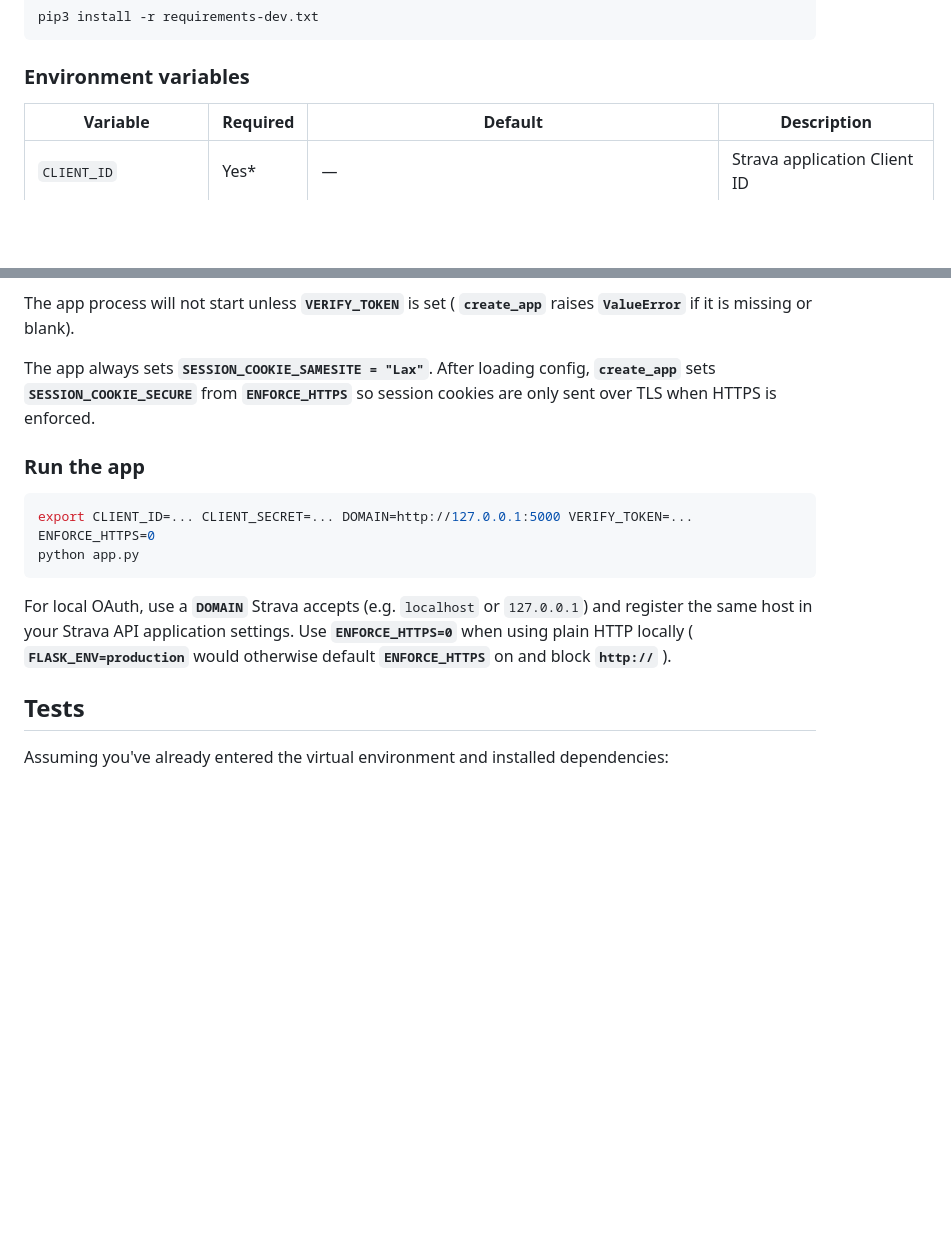
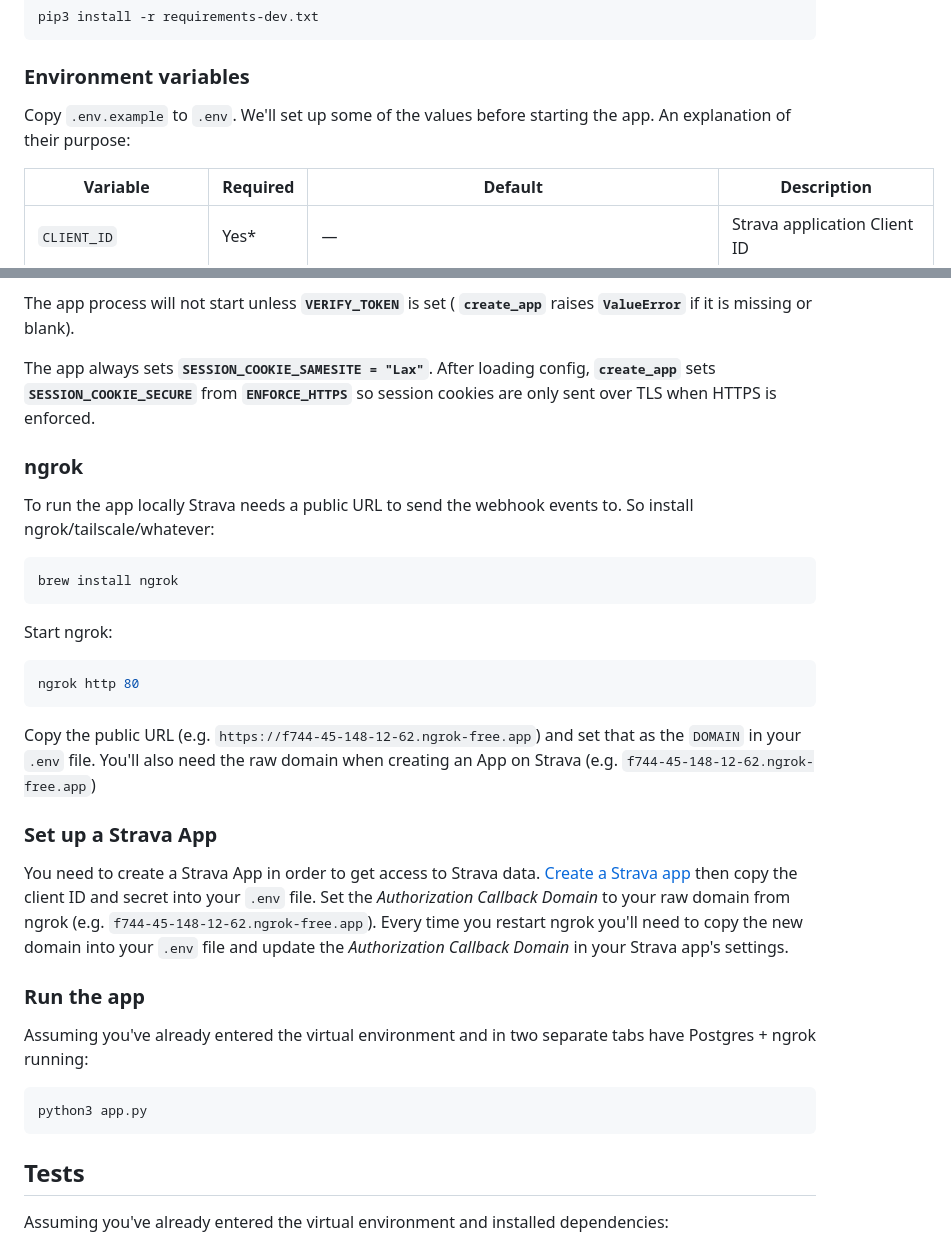
Before and after one commit to kittsville/athletic-elf, a Markdown page: README.md, 2 parts joined by grey strips. GitHub-like rendering; blank space fills up the shorter version.

Commit message:
Improve setup instructions

````diff
--- a/README.md
+++ b/README.md
@@ -53,6 +53,8 @@ pip3 install -r requirements-dev.txt
 
 ### Environment variables
 
+Copy `.env.example` to `.env`. We'll set up some of the values before starting the app. An explanation of their purpose:
+
 | Variable             | Required | Default                                              | Description |
 |----------------------|----------|------------------------------------------------------|-------------|
 | `CLIENT_ID`          | Yes*     | —                                                    | Strava application Client ID |
@@ -74,14 +76,32 @@ The app process will not start unless **`VERIFY_TOKEN`** is set ( **`create_app`
 
 The app always sets **`SESSION_COOKIE_SAMESITE = "Lax"`**. After loading config, **`create_app`** sets **`SESSION_COOKIE_SECURE`** from **`ENFORCE_HTTPS`** so session cookies are only sent over TLS when HTTPS is enforced.
 
+### ngrok
+
+To run the app locally Strava needs a public URL to send the webhook events to. So install ngrok/tailscale/whatever:
+```bash
+brew install ngrok
+```
+
+Start ngrok:
+
+```bash
+ngrok http 80
+```
+
+Copy the public URL (e.g. `https://f744-45-148-12-62.ngrok-free.app`) and set that as the `DOMAIN` in your `.env` file. You'll also need the raw domain when creating an App on Strava (e.g. `f744-45-148-12-62.ngrok-free.app`)
+
+### Set up a Strava App
+
+You need to create a Strava App in order to get access to Strava data. [Create a Strava app](https://www.strava.com/settings/api) then copy the client ID and secret into your `.env` file. Set the _Authorization Callback Domain_ to your raw domain from ngrok (e.g. `f744-45-148-12-62.ngrok-free.app`). Every time you restart ngrok you'll need to copy the new domain into your `.env` file and update the _Authorization Callback Domain_ in your Strava app's settings.
+
 ### Run the app
 
+Assuming you've already entered the virtual environment and in two separate tabs have Postgres + ngrok running:
+
 ```bash
-export CLIENT_ID=... CLIENT_SECRET=... DOMAIN=http://127.0.0.1:5000 VERIFY_TOKEN=... ENFORCE_HTTPS=0
-python app.py
+python3 app.py
 ```
-
-For local OAuth, use a **`DOMAIN`** Strava accepts (e.g. `localhost` or `127.0.0.1`) and register the same host in your Strava API application settings. Use **`ENFORCE_HTTPS=0`** when using plain HTTP locally ( **`FLASK_ENV=production`** would otherwise default **`ENFORCE_HTTPS`** on and block **`http://`** ).
 
 ## Tests
 
````
